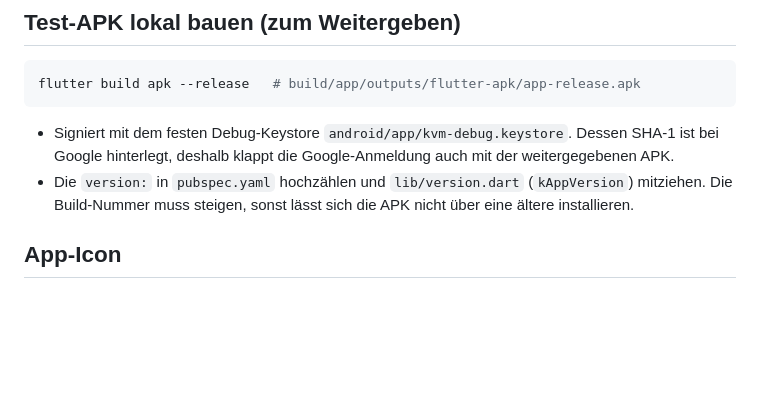
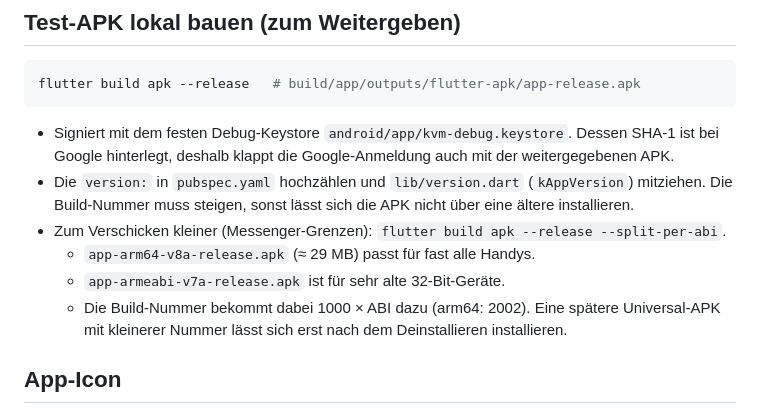
Before and after one commit to schaardi/KVM-Lernapp, a Markdown page: flutter_app/BUILD.md, the part around the change. Rendered like a GitHub page; blank space fills up the shorter version.

Commit message:
BUILD.md: kleine Test-APKs je Prozessor zum Verschicken
Co-Authored-By: Claude Opus 5.5 <noreply@anthropic.com>
Claude-Session: https://claude.ai/code/session_016YHYH8pSmNeyrhfRnVLv6v

```diff
--- a/flutter_app/BUILD.md
+++ b/flutter_app/BUILD.md
@@ -51,6 +51,11 @@ flutter build apk --release   # build/app/outputs/flutter-apk/app-release.apk
   bei Google hinterlegt, deshalb klappt die Google-Anmeldung auch mit der weitergegebenen APK.
 - Die `version:` in `pubspec.yaml` hochzählen und `lib/version.dart` (`kAppVersion`) mitziehen.
   Die Build-Nummer muss steigen, sonst lässt sich die APK nicht über eine ältere installieren.
+- Zum Verschicken kleiner (Messenger-Grenzen): `flutter build apk --release --split-per-abi`.
+  - `app-arm64-v8a-release.apk` (≈ 29 MB) passt für fast alle Handys.
+  - `app-armeabi-v7a-release.apk` ist für sehr alte 32-Bit-Geräte.
+  - Die Build-Nummer bekommt dabei 1000 × ABI dazu (arm64: 2002). Eine spätere Universal-APK mit
+    kleinerer Nummer lässt sich erst nach dem Deinstallieren installieren.
 
 ## App-Icon
 Das Industriemeister-Logo (Buch + Zahnrad) ist als adaptives Icon in
```
